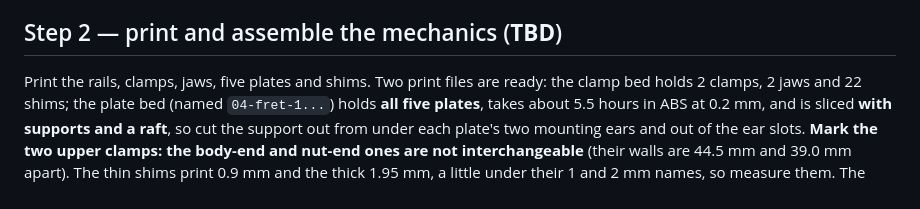
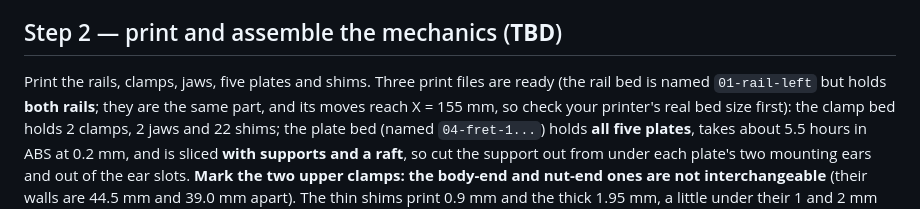
Before and after one commit to winpyishanhtat/AGAP-3.0, a Markdown page: AGAP_Fretboard/USER_MANUAL.md, the part around the change. GitHub-like rendering.

```diff
--- a/AGAP_Fretboard/USER_MANUAL.md
+++ b/AGAP_Fretboard/USER_MANUAL.md
@@ -30,7 +30,9 @@ a little tight; allow for it.)
 
 ## Step 2 — print and assemble the mechanics (**TBD**)
 
-Print the rails, clamps, jaws, five plates and shims. Two print files are ready: the clamp
+Print the rails, clamps, jaws, five plates and shims. Three print files are ready (the rail
+bed is named `01-rail-left` but holds **both rails**; they are the same part, and its moves
+reach X = 155 mm, so check your printer's real bed size first): the clamp
 bed holds 2 clamps, 2 jaws and 22 shims; the plate bed (named `04-fret-1...`) holds **all five
 plates**, takes about 5.5 hours in ABS at 0.2 mm, and is sliced **with supports and a raft**, so
 cut the support out from under each plate's two mounting ears and out of the ear slots. **Mark the two upper clamps: the
```
Also changed, not shown: docs/HARDWARE_SPECS.md (+39 -2 lines).
